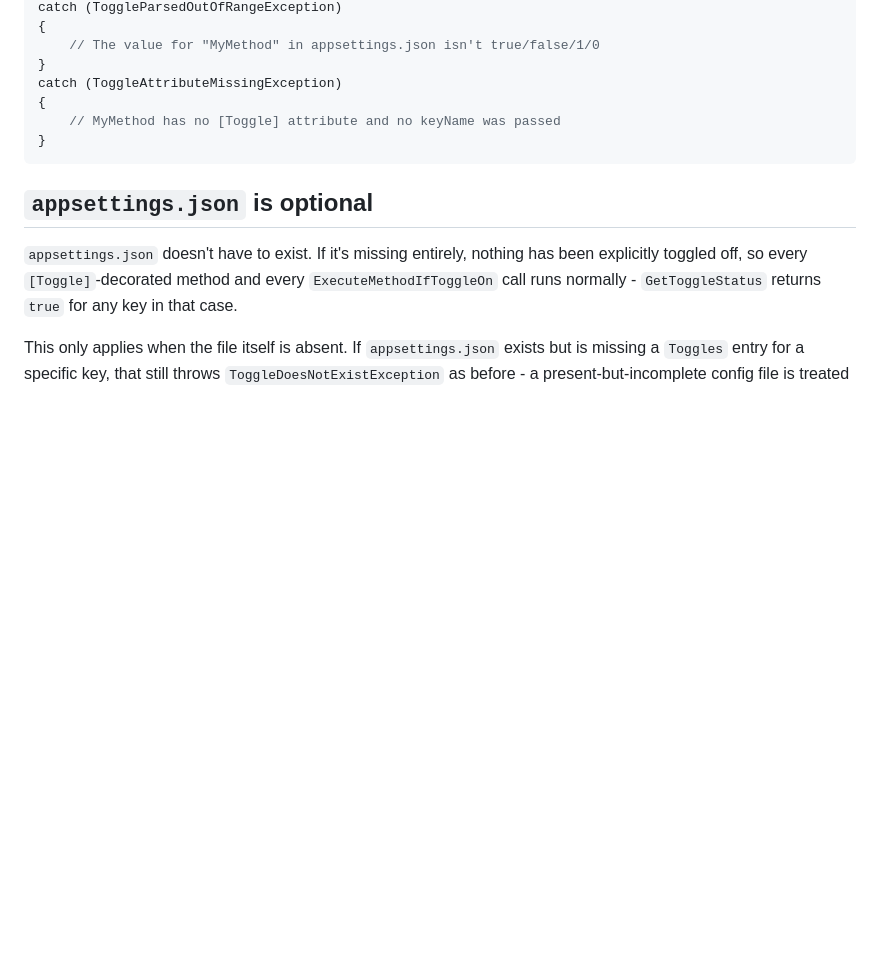
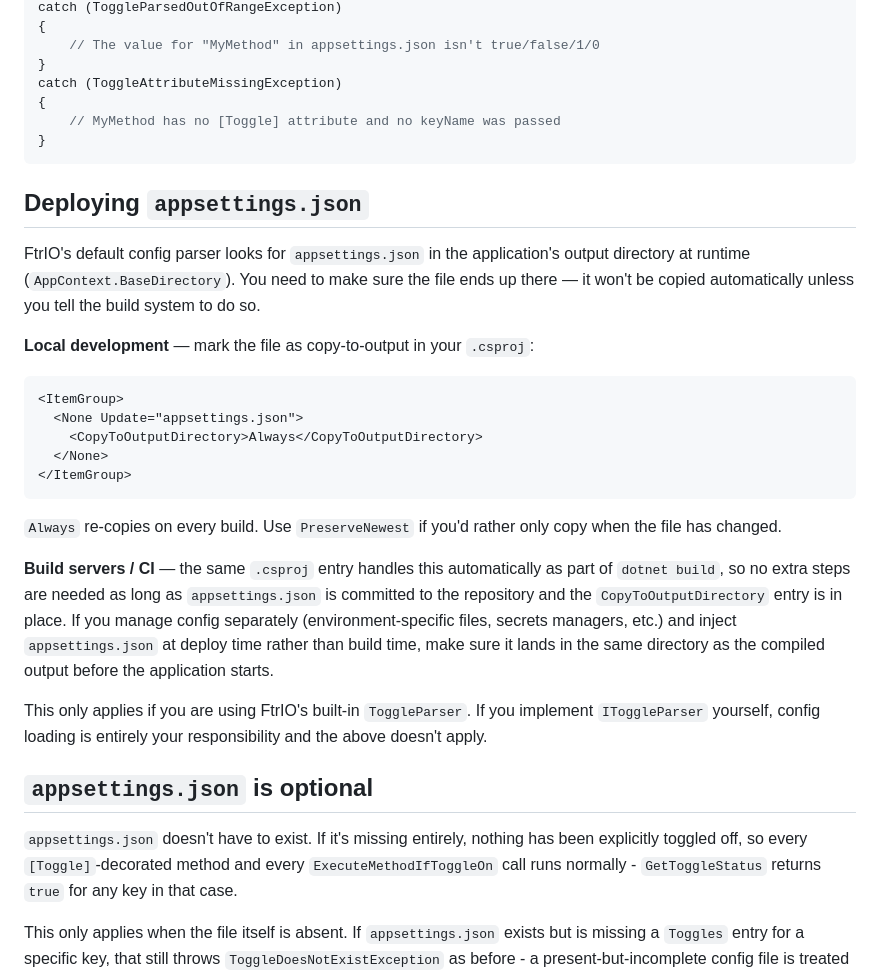
Before and after one commit to TheScottBot/FtrIO, a Markdown page: README.md, the part around the change. GitHub-like rendering; blank space fills up the shorter version.

````diff
--- a/README.md
+++ b/README.md
@@ -86,6 +86,26 @@ catch (ToggleAttributeMissingException)
 }
 ```
 
+## Deploying `appsettings.json`
+
+FtrIO's default config parser looks for `appsettings.json` in the application's output directory at runtime (`AppContext.BaseDirectory`). You need to make sure the file ends up there — it won't be copied automatically unless you tell the build system to do so.
+
+**Local development** — mark the file as copy-to-output in your `.csproj`:
+
+```xml
+<ItemGroup>
+  <None Update="appsettings.json">
+    <CopyToOutputDirectory>Always</CopyToOutputDirectory>
+  </None>
+</ItemGroup>
+```
+
+`Always` re-copies on every build. Use `PreserveNewest` if you'd rather only copy when the file has changed.
+
+**Build servers / CI** — the same `.csproj` entry handles this automatically as part of `dotnet build`, so no extra steps are needed as long as `appsettings.json` is committed to the repository and the `CopyToOutputDirectory` entry is in place. If you manage config separately (environment-specific files, secrets managers, etc.) and inject `appsettings.json` at deploy time rather than build time, make sure it lands in the same directory as the compiled output before the application starts.
+
+This only applies if you are using FtrIO's built-in `ToggleParser`. If you implement `IToggleParser` yourself, config loading is entirely your responsibility and the above doesn't apply.
+
 ## `appsettings.json` is optional
 
 `appsettings.json` doesn't have to exist. If it's missing entirely, nothing has been explicitly toggled off, so every `[Toggle]`-decorated method and every `ExecuteMethodIfToggleOn` call runs normally - `GetToggleStatus` returns `true` for any key in that case.
````
